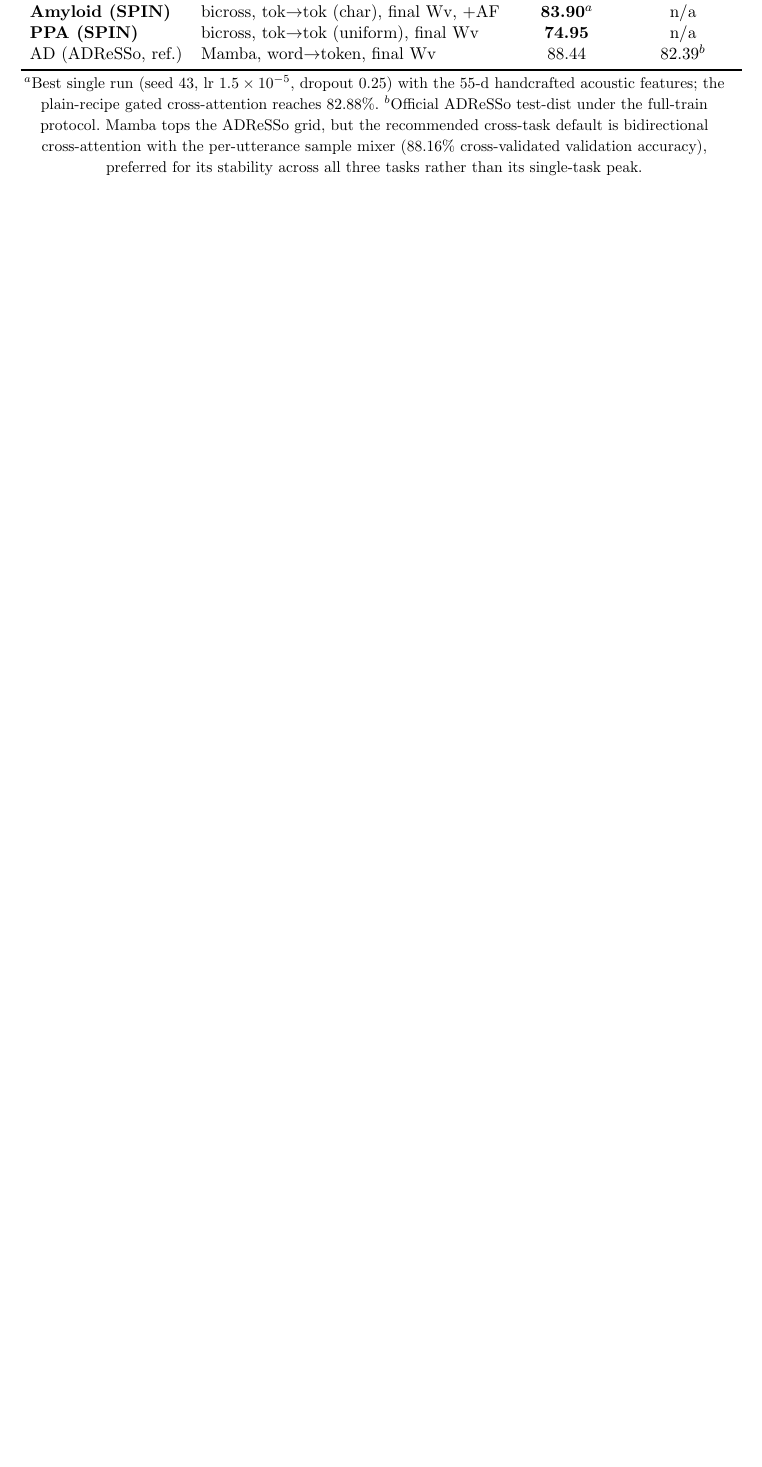
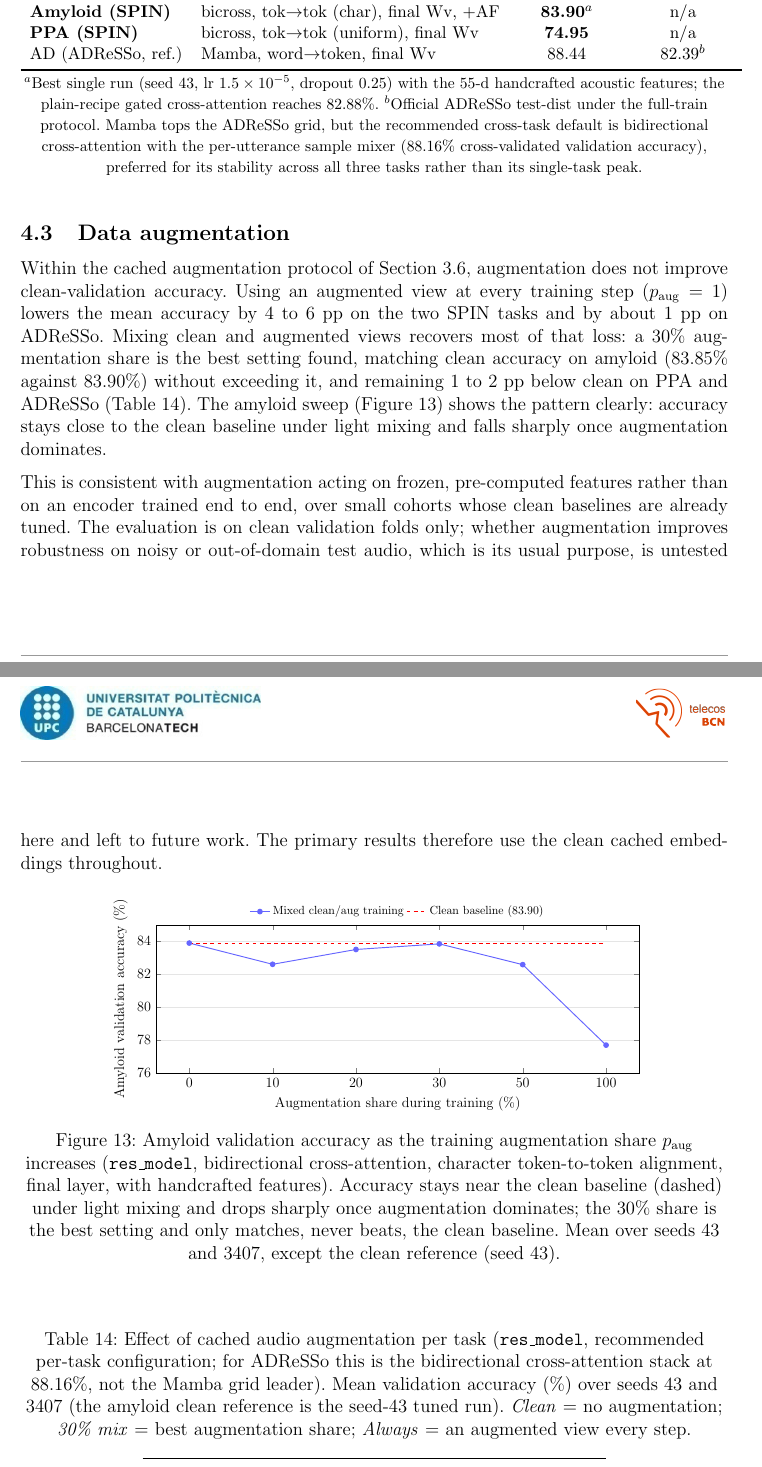
Before and after one commit to estevE11/tfm-doc, a LaTeX document (main.tex, which reads result.tex): part of page 42 of 52 before the commit and two parts of pages 42 and 43 of 53 after it, the two joined at a grey line, cut so that both start at the same text, the shorter picture padded with empty space. Compiled offline with pdfLaTeX.

Commit message:
Add the cached audio-augmentation study to Methodology and Results
Document the offline cached augmentation pipeline (K=5 frozen-encoder
views, token-aligned, train-time p_aug view sampling, clean val/test) as a
short Methodology subsection, and report its honest null result in a
Results subsection with a mix-ratio plot (fig:res_aug) and a per-task
table (tab:res_aug). Also fix the stale claim in the audio-branch section
that the reported runs apply on-the-fly augmentation: they use clean
cached embeddings, which resolves the augmentation-vs-caching
contradiction. Frame the result as neutral-to-negative on clean
validation, scoped with the untested-noisy-audio caveat.

Co-Authored-By: Claude Opus 4.8 <noreply@anthropic.com>

```diff
--- a/result.tex
+++ b/result.tex
@@ -274,3 +274,38 @@
 {\footnotesize $^{a}$Best single run (seed 43, lr $1.5\times10^{-5}$, dropout 0.25) with the 55-d handcrafted acoustic features; the plain-recipe gated cross-attention reaches 82.88\%. $^{b}$Official ADReSSo test-dist under the full-train protocol. Mamba tops the ADReSSo grid, but the recommended cross-task default is bidirectional cross-attention with the per-utterance sample mixer (88.16\% cross-validated validation accuracy), preferred for its stability across all three tasks rather than its single-task peak.}
 \end{table}
 
+\subsection{Data augmentation}
+\label{ssec:res_augmentation}
+
+Within the cached augmentation protocol of Section~\ref{ssec:augmentation}, augmentation does not improve clean-validation accuracy. Using an augmented view at every training step ($p_{\mathrm{aug}}=1$) lowers the mean accuracy by 4 to 6~pp on the two SPIN tasks and by about 1~pp on ADReSSo. Mixing clean and augmented views recovers most of that loss: a 30\% augmentation share is the best setting found, matching clean accuracy on amyloid (83.85\% against 83.90\%) without exceeding it, and remaining 1 to 2~pp below clean on PPA and ADReSSo (Table~\ref{tab:res_aug}). The amyloid sweep (Figure~\ref{fig:res_aug}) shows the pattern clearly: accuracy stays close to the clean baseline under light mixing and falls sharply once augmentation dominates.
+
+This is consistent with augmentation acting on frozen, pre-computed features rather than on an encoder trained end to end, over small cohorts whose clean baselines are already tuned. The evaluation is on clean validation folds only; whether augmentation improves robustness on noisy or out-of-domain test audio, which is its usual purpose, is untested here and left to future work. The primary results therefore use the clean cached embeddings throughout.
+
+\begin{figure}[htbp]
+\centering
+\resizebox{0.75\linewidth}{!}{%
+\begin{tikzpicture}
+\begin{axis}[
+    width=\linewidth, height=6cm,
+    xlabel={Augmentation share during training (\%)},
+    ylabel={Amyloid validation accuracy (\%)},
+    symbolic x coords={0,10,20,30,50,100},
+    xtick=data,
+    ymin=76, ymax=85,
+    enlarge x limits=0.08,
+    ymajorgrids, grid style={gray!20},
+    legend style={at={(0.5,1.02)},anchor=south,legend columns=2,font=\footnotesize,draw=none},
+]
+\addplot[blue!60, thick, mark=*, mark options={fill=blue!60}] coordinates {(0,83.90)(10,82.61)(20,83.51)(30,83.85)(50,82.59)(100,77.70)};
+\addplot[red, dashed, thick, mark=none] coordinates {(0,83.90)(100,83.90)};
+\legend{Mixed clean/aug training, Clean baseline (83.90)}
+\end{axis}
+\end{tikzpicture}%
+}
+\caption[Amyloid accuracy versus augmentation share]{Amyloid validation accuracy as the training augmentation share $p_{\mathrm{aug}}$ increases (\texttt{res\_model}, bidirectional cross-attention, character token-to-token alignment, final layer, with handcrafted features). Accuracy stays near the clean baseline (dashed) under light mixing and drops sharply once augmentation dominates; the 30\% share is the best setting and only matches, never beats, the clean baseline. Mean over seeds 43 and 3407, except the clean reference (seed 43).}
+\label{fig:res_aug}
+\end{figure}
+
+\begin{table}[htbp]
+\centering
+\caption[Audio-augmentation effect per task]{Effect of cached audio augmentation per task (\texttt{res\_model}, recommended per-task configuration; for ADReSSo this is the bidirectional cross-attention stack at 88.16\%, not the Mamba grid leader). Mean validation accuracy (\%) over seeds 43 and 3407 (the amyloid clean reference is the seed-43 tuned run). \emph{Clean} = no augmentation; \emph{30\% mix} = best augmentation share; \emph{Always} = an augmented view every step.}
```
Also changed, not shown: main.tex (+6 -1 lines), result.tex (16 more changed lines).
